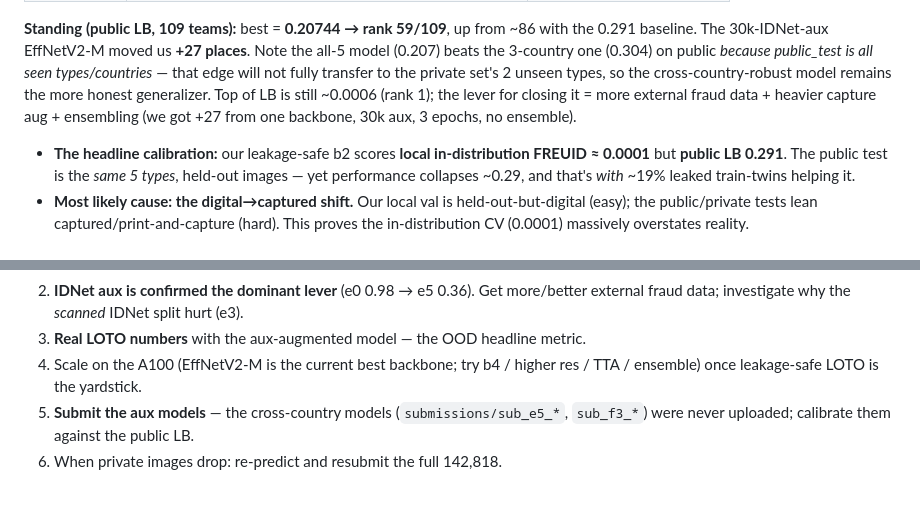
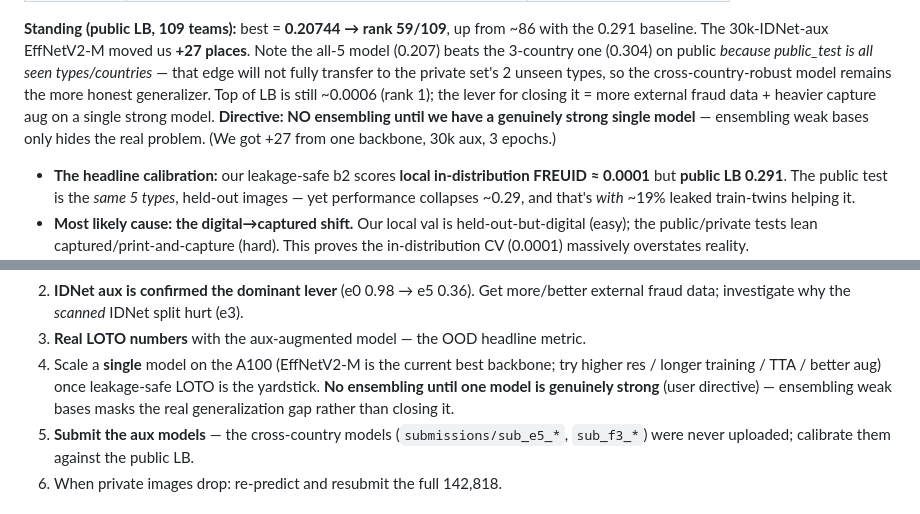
Before and after one commit to Sekinal/FREUID-challenge, a Markdown page: agents_docs/04-results-and-open-questions.md, 2 parts joined by grey strips. GitHub-like rendering.

Commit message:
Directive: no ensembling until we have a genuinely strong single model

```diff
--- a/agents_docs/04-results-and-open-questions.md
+++ b/agents_docs/04-results-and-open-questions.md
@@ -30,8 +30,10 @@
 (0.207) beats the 3-country one (0.304) on public *because public_test is all seen
 types/countries* — that edge will not fully transfer to the private set's 2 unseen types, so
 the cross-country-robust model remains the more honest generalizer. Top of LB is still
-~0.0006 (rank 1); the lever for closing it = more external fraud data + heavier capture aug +
-ensembling (we got +27 from one backbone, 30k aux, 3 epochs, no ensemble).
+~0.0006 (rank 1); the lever for closing it = more external fraud data + heavier capture aug
+on a single strong model. **Directive: NO ensembling until we have a genuinely strong single
+model** — ensembling weak bases only hides the real problem. (We got +27 from one backbone,
+30k aux, 3 epochs.)
 
 - **The headline calibration:** our leakage-safe b2 scores **local in-distribution FREUID
   ≈ 0.0001** but **public LB 0.291**. The public test is the *same 5 types*, held-out images —
@@ -116,8 +118,10 @@ Findings:
 2. **IDNet aux is confirmed the dominant lever** (e0 0.98 → e5 0.36). Get more/better external
    fraud data; investigate why the *scanned* IDNet split hurt (e3).
 3. **Real LOTO numbers** with the aux-augmented model — the OOD headline metric.
-4. Scale on the A100 (EffNetV2-M is the current best backbone; try b4 / higher res / TTA /
-   ensemble) once leakage-safe LOTO is the yardstick.
+4. Scale a **single** model on the A100 (EffNetV2-M is the current best backbone; try
+   higher res / longer training / TTA / better aug) once leakage-safe LOTO is the yardstick.
+   **No ensembling until one model is genuinely strong** (user directive) — ensembling weak
+   bases masks the real generalization gap rather than closing it.
 5. **Submit the aux models** — the cross-country models (`submissions/sub_e5_*`, `sub_f3_*`)
    were never uploaded; calibrate them against the public LB.
 6. When private images drop: re-predict and resubmit the full 142,818.
```
